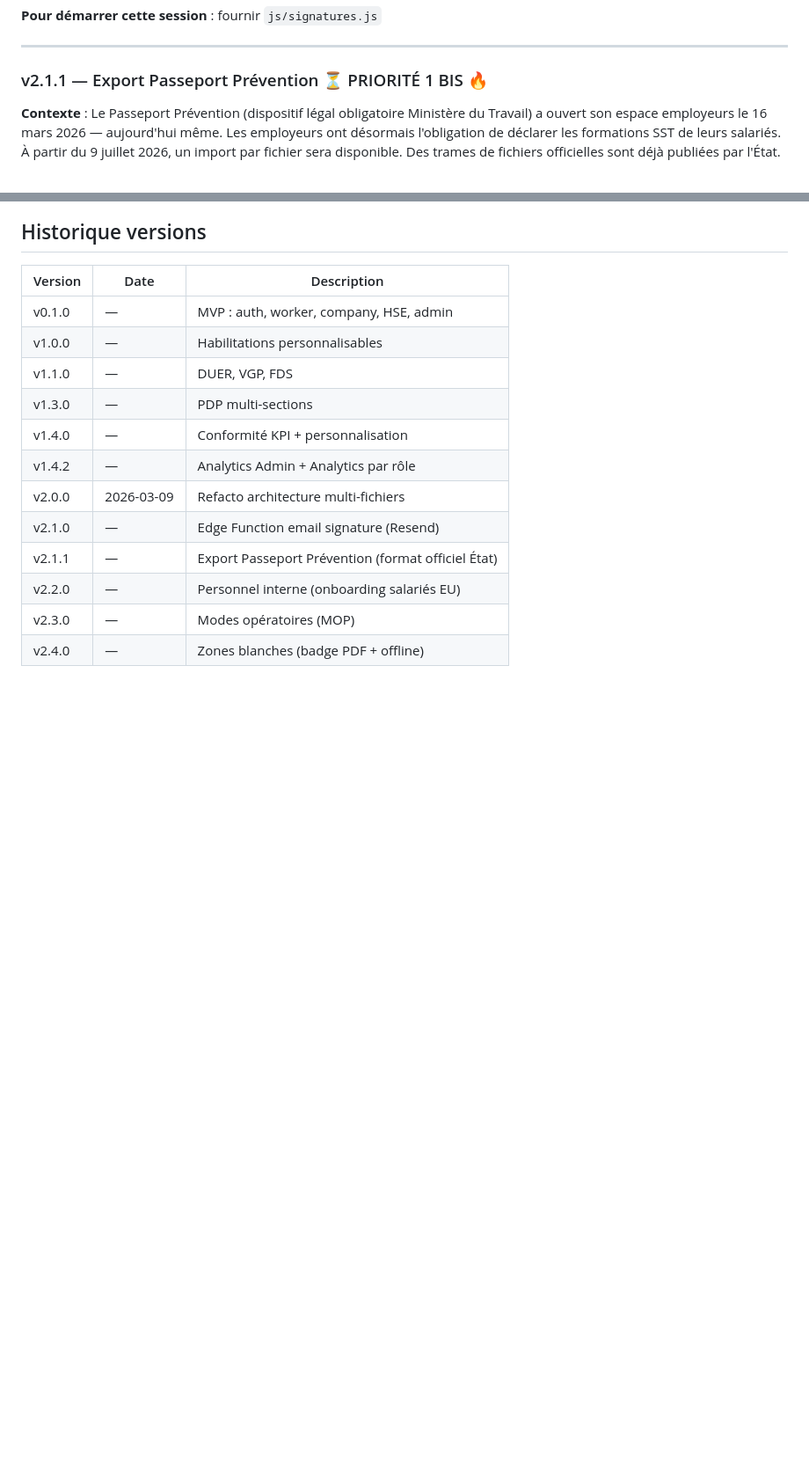
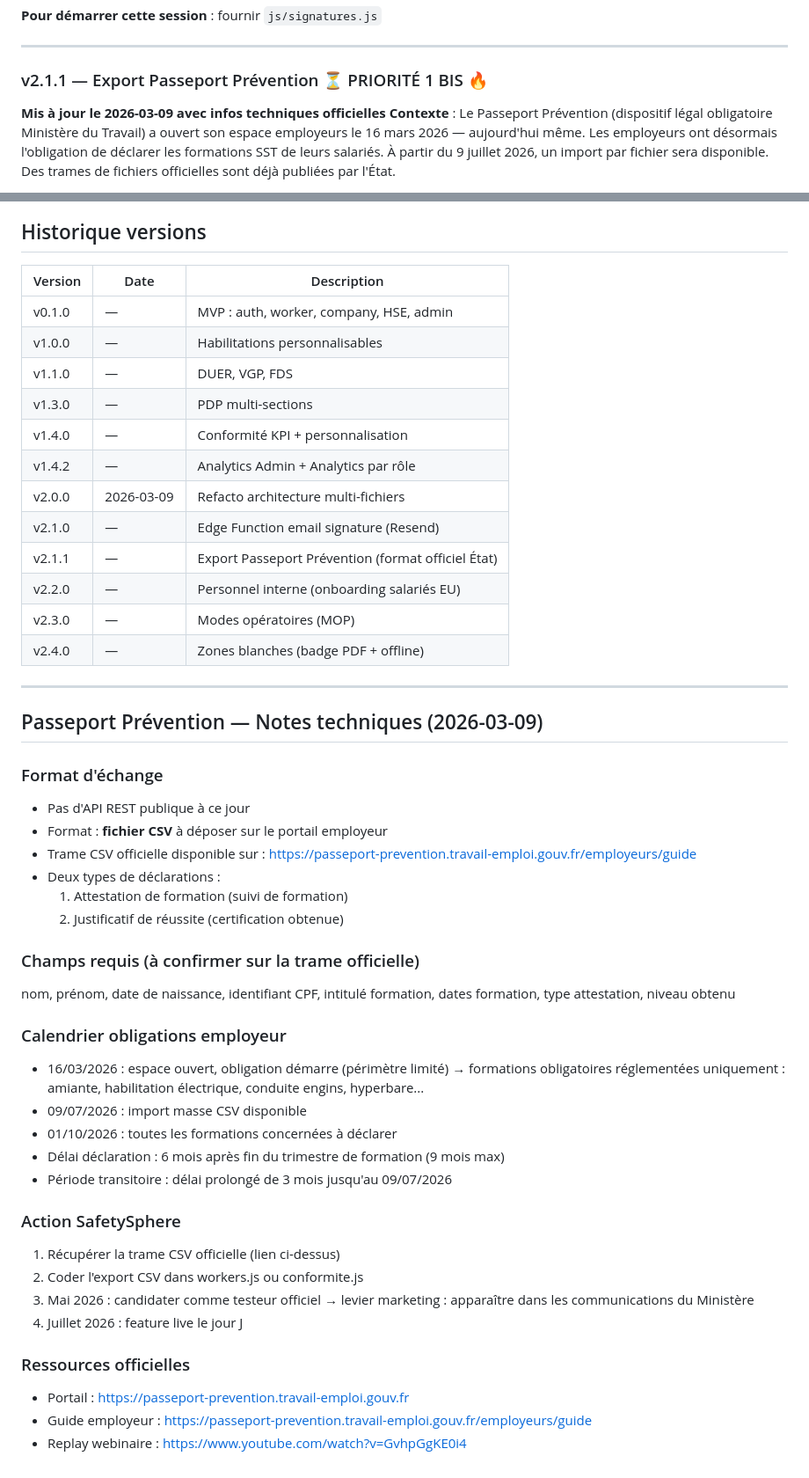
Before and after one commit to SebastienCau/safetysphere, a Markdown page: Context.md, 2 parts joined by grey strips. Shown at 88% size. GitHub-like rendering; blank space fills up the shorter version.

```diff
--- a/Context.md
+++ b/Context.md
@@ -147,6 +147,7 @@ report_num, report_type, workflow_mode, position, sig_url
 ---
 
 ### v2.1.1 — Export Passeport Prévention ⏳ PRIORITÉ 1 BIS 🔥
+**Mis à jour le 2026-03-09 avec infos techniques officielles**
 **Contexte** : Le Passeport Prévention (dispositif légal obligatoire Ministère du Travail)
 a ouvert son espace employeurs le 16 mars 2026 — aujourd'hui même.
 Les employeurs ont désormais l'obligation de déclarer les formations SST de leurs salariés.
@@ -315,3 +316,41 @@ mop_readings   -- (worker_id, mop_id, signed_at, sig_url)
 | v2.2.0 | — | Personnel interne (onboarding salariés EU) |
 | v2.3.0 | — | Modes opératoires (MOP) |
 | v2.4.0 | — | Zones blanches (badge PDF + offline) |
+
+---
+
+## Passeport Prévention — Notes techniques (2026-03-09)
+
+### Format d'échange
+- Pas d'API REST publique à ce jour
+- Format : **fichier CSV** à déposer sur le portail employeur
+- Trame CSV officielle disponible sur :
+  https://passeport-prevention.travail-emploi.gouv.fr/employeurs/guide
+- Deux types de déclarations :
+  1. Attestation de formation (suivi de formation)
+  2. Justificatif de réussite (certification obtenue)
+
+### Champs requis (à confirmer sur la trame officielle)
+nom, prénom, date de naissance, identifiant CPF,
+intitulé formation, dates formation, type attestation, niveau obtenu
+
+### Calendrier obligations employeur
+- 16/03/2026 : espace ouvert, obligation démarre (périmètre limité)
+  → formations obligatoires réglementées uniquement :
+    amiante, habilitation électrique, conduite engins, hyperbare...
+- 09/07/2026 : import masse CSV disponible
+- 01/10/2026 : toutes les formations concernées à déclarer
+- Délai déclaration : 6 mois après fin du trimestre de formation (9 mois max)
+- Période transitoire : délai prolongé de 3 mois jusqu'au 09/07/2026
+
+### Action SafetySphere
+1. Récupérer la trame CSV officielle (lien ci-dessus)
+2. Coder l'export CSV dans workers.js ou conformite.js
+3. Mai 2026 : candidater comme testeur officiel
+   → levier marketing : apparaître dans les communications du Ministère
+4. Juillet 2026 : feature live le jour J
+
+### Ressources officielles
+- Portail : https://passeport-prevention.travail-emploi.gouv.fr
+- Guide employeur : https://passeport-prevention.travail-emploi.gouv.fr/employeurs/guide
+- Replay webinaire : https://www.youtube.com/watch?v=GvhpGgKE0i4
```
